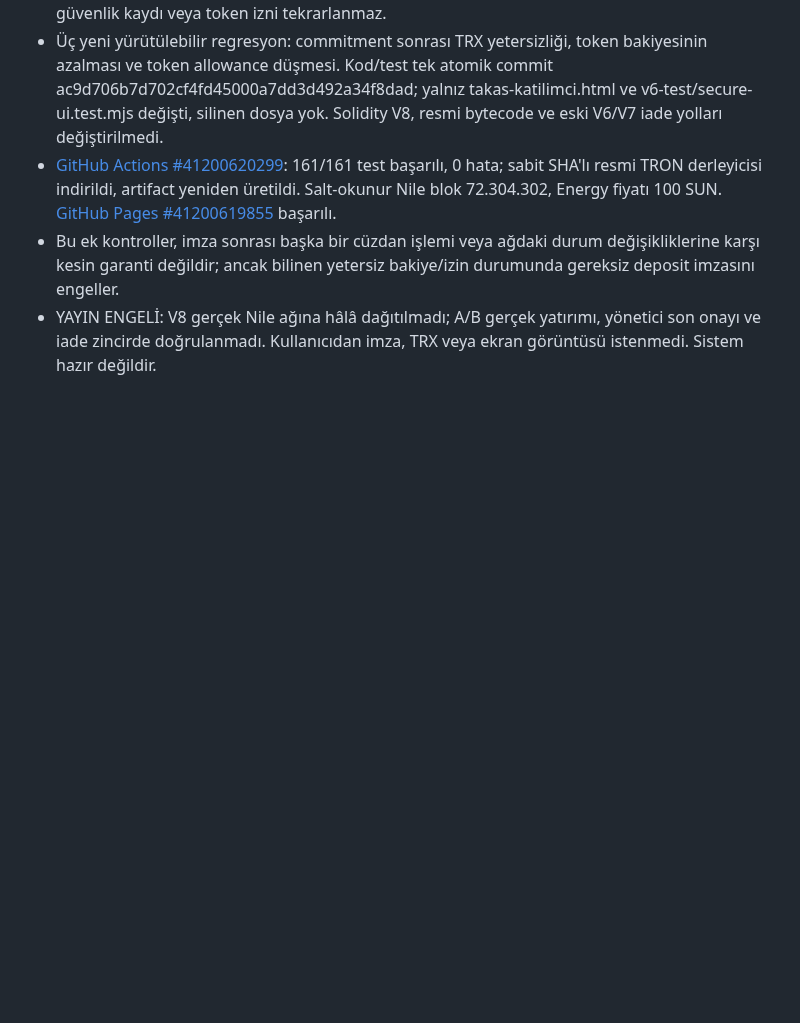
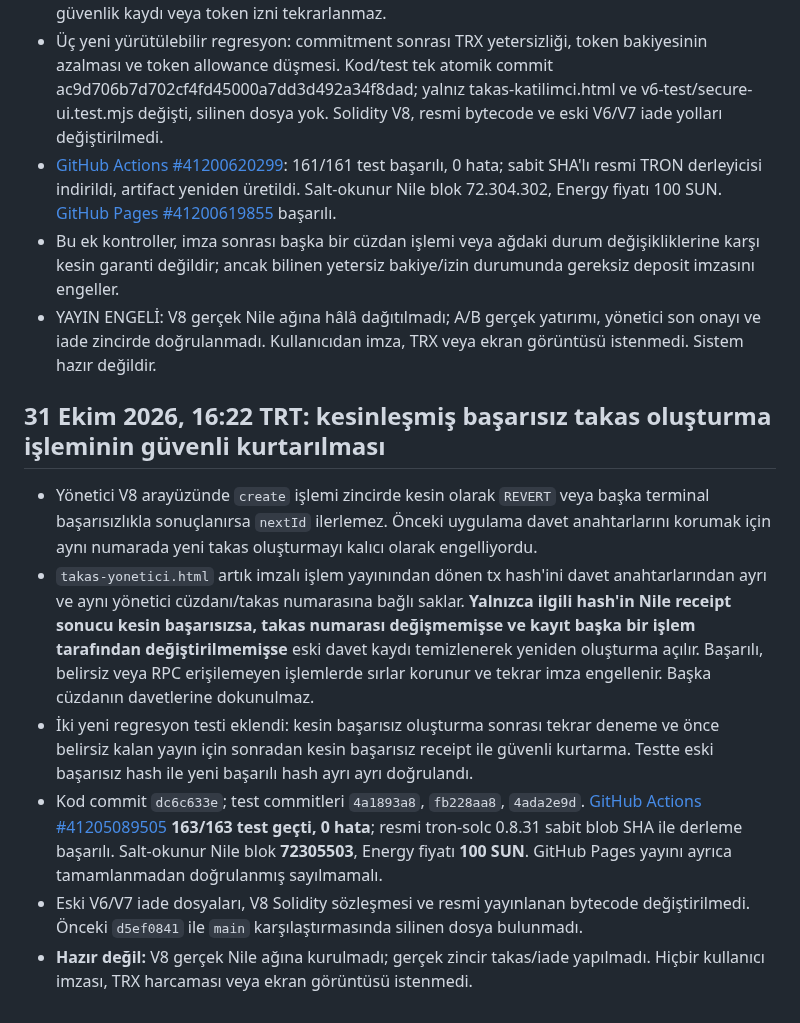
Before and after one commit to lefkosagirne1-oss/tron-takas-v3-test, a Markdown page: V8-RELEASE-GATE.md, the part around the change. GitHub-like rendering; blank space fills up the shorter version.

Commit message:
docs(v8): record 163 passing tests and safe recovery after confirmed create revert

```diff
--- a/V8-RELEASE-GATE.md
+++ b/V8-RELEASE-GATE.md
@@ -395,3 +395,12 @@ CI testlerinin ve GitHub Pages'in başarılı olduğunu doğrula; resmi artifact
 - [GitHub Actions #41200620299](https://github.com/lefkosagirne1-oss/tron-takas-v3-test/actions/runs/41200620299): 161/161 test başarılı, 0 hata; sabit SHA'lı resmi TRON derleyicisi indirildi, artifact yeniden üretildi. Salt-okunur Nile blok 72.304.302, Energy fiyatı 100 SUN. [GitHub Pages #41200619855](https://github.com/lefkosagirne1-oss/tron-takas-v3-test/actions/runs/41200619855) başarılı.
 - Bu ek kontroller, imza sonrası başka bir cüzdan işlemi veya ağdaki durum değişikliklerine karşı kesin garanti değildir; ancak bilinen yetersiz bakiye/izin durumunda gereksiz deposit imzasını engeller.
 - YAYIN ENGELİ: V8 gerçek Nile ağına hâlâ dağıtılmadı; A/B gerçek yatırımı, yönetici son onayı ve iade zincirde doğrulanmadı. Kullanıcıdan imza, TRX veya ekran görüntüsü istenmedi. Sistem hazır değildir.
+
+## 31 Ekim 2026, 16:22 TRT: kesinleşmiş başarısız takas oluşturma işleminin güvenli kurtarılması
+
+- Yönetici V8 arayüzünde `create` işlemi zincirde kesin olarak `REVERT` veya başka terminal başarısızlıkla sonuçlanırsa `nextId` ilerlemez. Önceki uygulama davet anahtarlarını korumak için aynı numarada yeni takas oluşturmayı kalıcı olarak engelliyordu.
+- `takas-yonetici.html` artık imzalı işlem yayınından dönen tx hash'ini davet anahtarlarından ayrı ve aynı yönetici cüzdanı/takas numarasına bağlı saklar. **Yalnızca ilgili hash'in Nile receipt sonucu kesin başarısızsa, takas numarası değişmemişse ve kayıt başka bir işlem tarafından değiştirilmemişse** eski davet kaydı temizlenerek yeniden oluşturma açılır. Başarılı, belirsiz veya RPC erişilemeyen işlemlerde sırlar korunur ve tekrar imza engellenir. Başka cüzdanın davetlerine dokunulmaz.
+- İki yeni regresyon testi eklendi: kesin başarısız oluşturma sonrası tekrar deneme ve önce belirsiz kalan yayın için sonradan kesin başarısız receipt ile güvenli kurtarma. Testte eski başarısız hash ile yeni başarılı hash ayrı ayrı doğrulandı.
+- Kod commit `dc6c633e`; test commitleri `4a1893a8`, `fb228aa8`, `4ada2e9d`. [GitHub Actions #41205089505](https://github.com/lefkosagirne1-oss/tron-takas-v3-test/actions/runs/41205089505) **163/163 test geçti, 0 hata**; resmi tron-solc 0.8.31 sabit blob SHA ile derleme başarılı. Salt-okunur Nile blok **72305503**, Energy fiyatı **100 SUN**. GitHub Pages yayını ayrıca tamamlanmadan doğrulanmış sayılmamalı.
+- Eski V6/V7 iade dosyaları, V8 Solidity sözleşmesi ve resmi yayınlanan bytecode değiştirilmedi. Önceki `d5ef0841` ile `main` karşılaştırmasında silinen dosya bulunmadı.
+- **Hazır değil:** V8 gerçek Nile ağına kurulmadı; gerçek zincir takas/iade yapılmadı. Hiçbir kullanıcı imzası, TRX harcaması veya ekran görüntüsü istenmedi.
```
